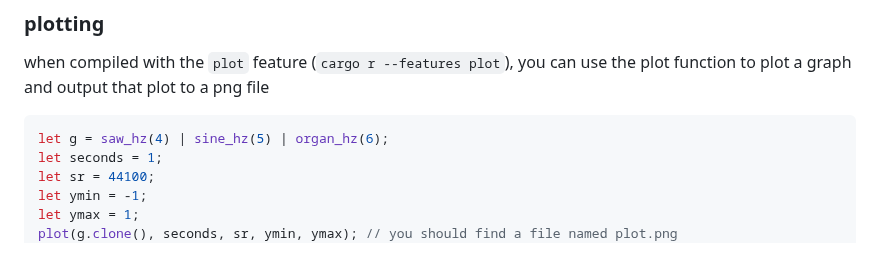
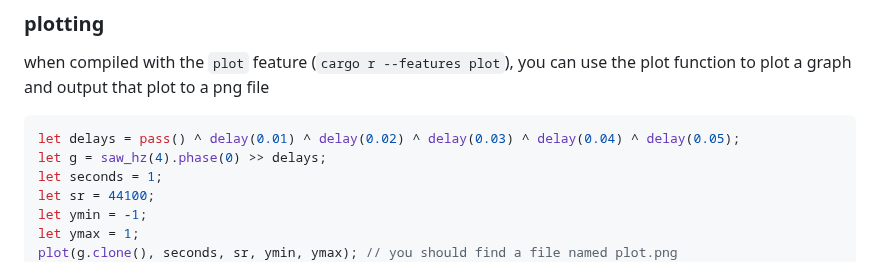
Before and after one commit to tomara-x/lapis, a Markdown page: README.md, the part around the change. GitHub-like rendering.

Commit message:
better example

````diff
--- a/README.md
+++ b/README.md
@@ -906,7 +906,8 @@ time();
 ### plotting
 when compiled with the `plot` feature (`cargo r --features plot`), you can use the plot function to plot a graph and output that plot to a png file
 ```rust
-let g = saw_hz(4) | sine_hz(5) | organ_hz(6);
+let delays = pass() ^ delay(0.01) ^ delay(0.02) ^ delay(0.03) ^ delay(0.04) ^ delay(0.05);
+let g = saw_hz(4).phase(0) >> delays;
 let seconds = 1;
 let sr = 44100;
 let ymin = -1;
````
